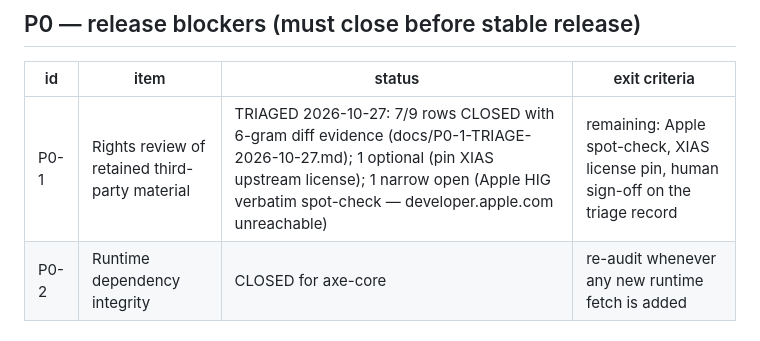
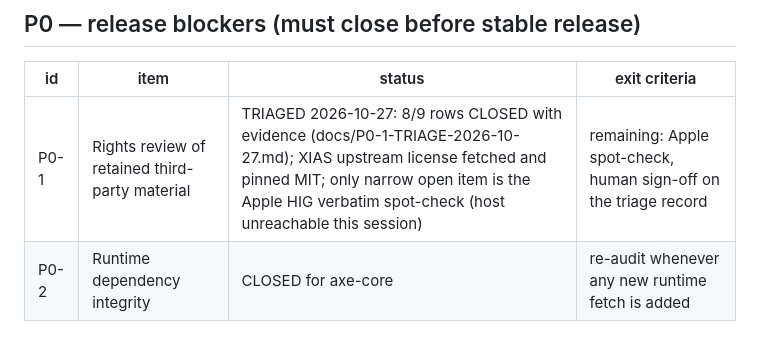
Before and after one commit to Rethymus/glasspring, a Markdown page: AGENT_REMEDIATION_PLAN.md, the part around the change. GitHub-like rendering.

```diff
--- a/AGENT_REMEDIATION_PLAN.md
+++ b/AGENT_REMEDIATION_PLAN.md
@@ -22,7 +22,7 @@
 
 | id | item | status | exit criteria |
 |---|---|---|---|
-| P0-1 | Rights review of retained third-party material | TRIAGED 2026-10-27: 7/9 rows CLOSED with 6-gram diff evidence (docs/P0-1-TRIAGE-2026-10-27.md); 1 optional (pin XIAS upstream license); 1 narrow open (Apple HIG verbatim spot-check — developer.apple.com unreachable) | remaining: Apple spot-check, XIAS license pin, human sign-off on the triage record |
+| P0-1 | Rights review of retained third-party material | TRIAGED 2026-10-27: 8/9 rows CLOSED with evidence (docs/P0-1-TRIAGE-2026-10-27.md); XIAS upstream license fetched and pinned MIT; only narrow open item is the Apple HIG verbatim spot-check (host unreachable this session) | remaining: Apple spot-check, human sign-off on the triage record |
 | P0-2 | Runtime dependency integrity | CLOSED for axe-core | re-audit whenever any new runtime fetch is added |
 
 ### P0-1 rights inventory and triage
```
Also changed, not shown: docs/P0-1-TRIAGE-2026-10-27.md (+4 -3 lines).
